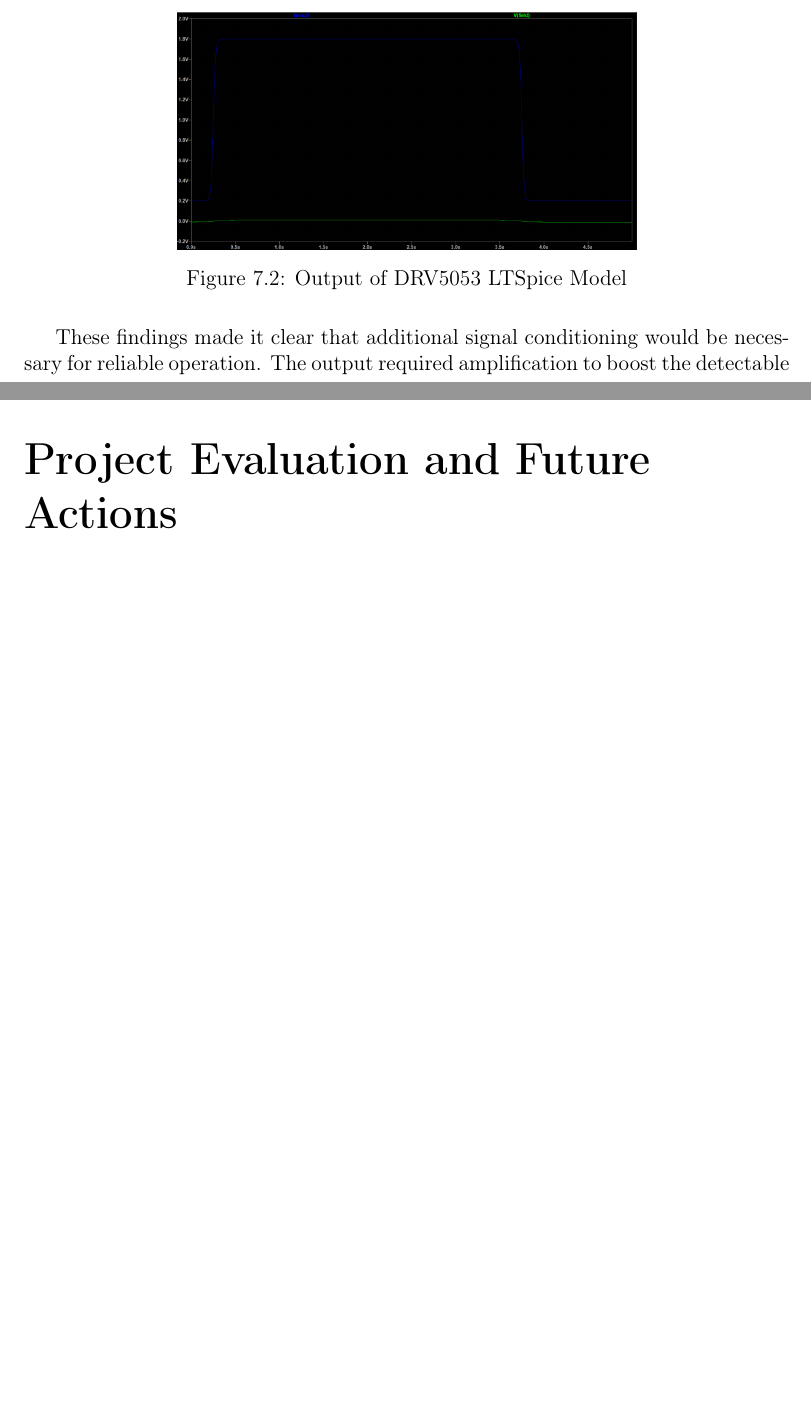
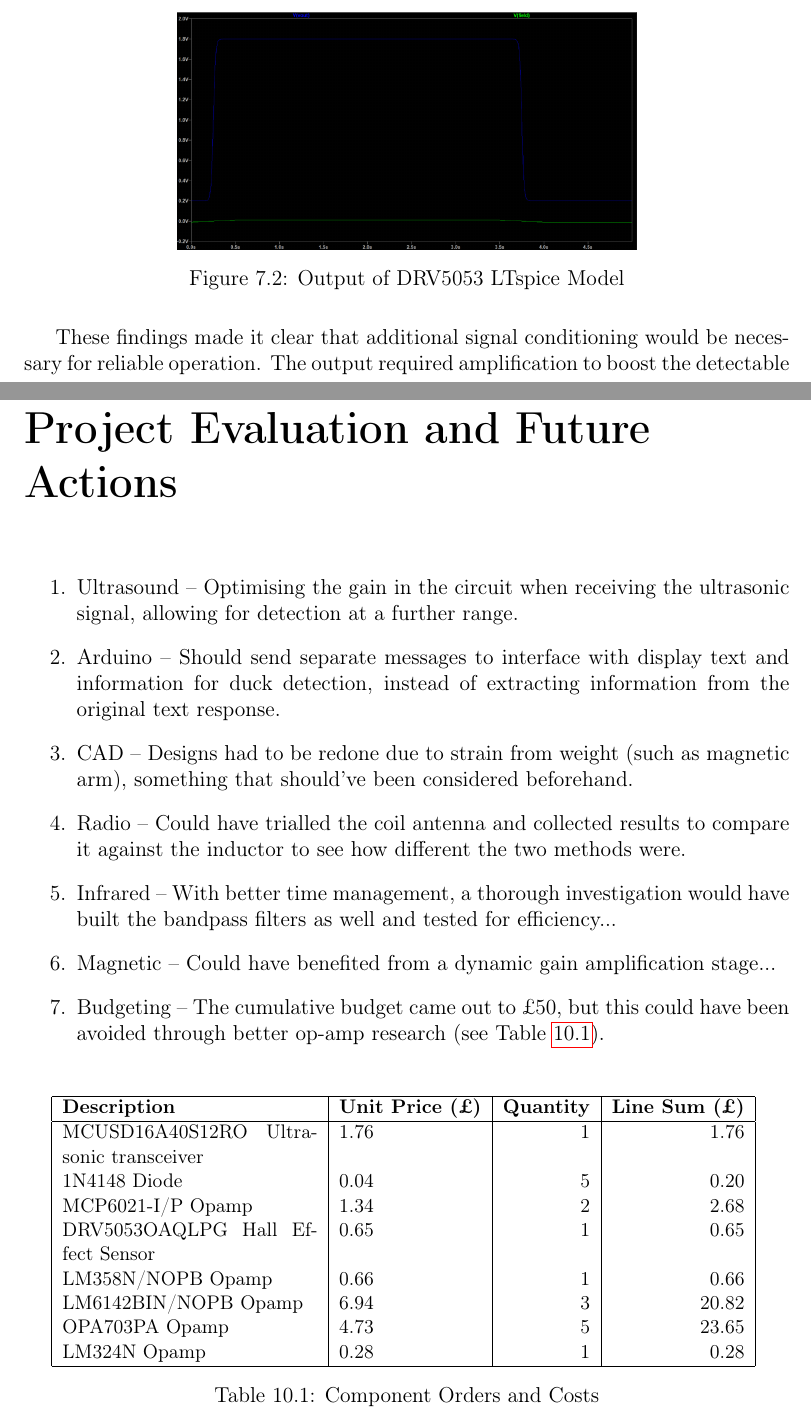
Before and after one commit to davidlesman/EE-Design-Project, a LaTeX thesis (report.tex, which reads subpages/evaluation.tex, subpages/magnetism.tex): two parts of pages 37 and 48 of 48, joined at a grey line, cut so that both start at the same text, the shorter picture padded with empty space. Compiled offline with pdfLaTeX.

Commit message:
only missing references

```diff
--- a/report.tex
+++ b/report.tex
@@ -25,7 +25,8 @@
 % Title page
 \title{\textbf{EEESeaBoat Project Report} \\ \large ELEC40006 -- Electronics Design Project 1}
 \author{
-\textbf{Group 14:} \\ David Lesman (CID: 02371181) \\ Thanus Palakumar (CID: 02556047) \\ Denzil Erza-Essien (CID: 02593040) \\ Lukas Mykhnenko (CID: 02579708)
+\textbf{Group 14:} \\ David Lesman (CID: 02371181) \\ Thanus Palakumar (CID: 02556047) \\ Denzil Erza-Essien (CID: 02593040) \\ Lukas Mykhnenko (CID: 02579708) \\ \\ \\
+\textbf{Word Count:} 9,228
 }
 \date{May/June 2025}
 
--- a/subpages/evaluation.tex
+++ b/subpages/evaluation.tex
@@ -0,0 +1,32 @@
+\begin{enumerate}
+    \item Ultrasound -- Optimising the gain in the circuit when receiving the ultrasonic signal, allowing for detection at a further range.
+    \item Arduino -- Should send separate messages to interface with display text and information for duck detection, instead of extracting information from the original text response.
+    \item CAD -- Designs had to be redone due to strain from weight (such as magnetic arm), something that should've been considered beforehand.
+    \item Radio -- Could have trialled the coil antenna and collected results to compare it against the inductor to see how different the two methods were.
+    \item Infrared -- With better time management, a thorough investigation would have built the bandpass filters as well and tested for efficiency...
+    \item Magnetic -- Could have benefited from a dynamic gain amplification stage...
+    \item Budgeting -- The cumulative budget came out to £50, but this could have been avoided through better op-amp research (see Table~\ref{tab:component_orders}).
+\end{enumerate}
+
+\begin{table}[H]
+    \centering
+    \small
+    \makebox[\textwidth]{%
+        \begin{tabular}{|p{5cm}|l|r|r|r|}
+            \hline
+            \textbf{Description}                   & \textbf{Unit Price (£)} & \textbf{Quantity} & \textbf{Line Sum (£)} \\
+            \hline
+            MCUSD16A40S12RO Ultrasonic transceiver & 1.76                    & 1                 & 1.76                  \\
+            1N4148 Diode                           & 0.04                    & 5                 & 0.20                  \\
+            MCP6021-I/P Opamp                      & 1.34                    & 2                 & 2.68                  \\
+            DRV5053OAQLPG Hall Effect Sensor       & 0.65                    & 1                 & 0.65                  \\
+            LM358N/NOPB Opamp                      & 0.66                    & 1                 & 0.66                  \\
+            LM6142BIN/NOPB Opamp                   & 6.94                    & 3                 & 20.82                 \\
+            OPA703PA Opamp                         & 4.73                    & 5                 & 23.65                 \\
+            LM324N Opamp                           & 0.28                    & 1                 & 0.28                  \\
+            \hline
+        \end{tabular}
+    }
+    \caption{Component Orders and Costs}
+    \label{tab:component_orders}
+\end{table}
--- a/subpages/magnetism.tex
+++ b/subpages/magnetism.tex
@@ -36,7 +36,7 @@ The LTspice ideal model of the DRV5053 (Figure 7.1) produced a clean and stable
 \begin{figure}[H]
     \centering
     \includegraphics[width=0.6\textwidth]{subpages/images/magnet_out.png}
-    \caption{Output of DRV5053 LTSpice Model}
+    \caption{Output of DRV5053 LTspice Model}
     \label{fig:model_output}
 \end{figure}
 These findings made it clear that additional signal conditioning would be necessary for reliable operation. The output required amplification to boost the detectable range.
```
Also changed, not shown: subpages/conclusion.tex (+7 -0 lines), subpages/magnetism.tex (2 more changed lines).
